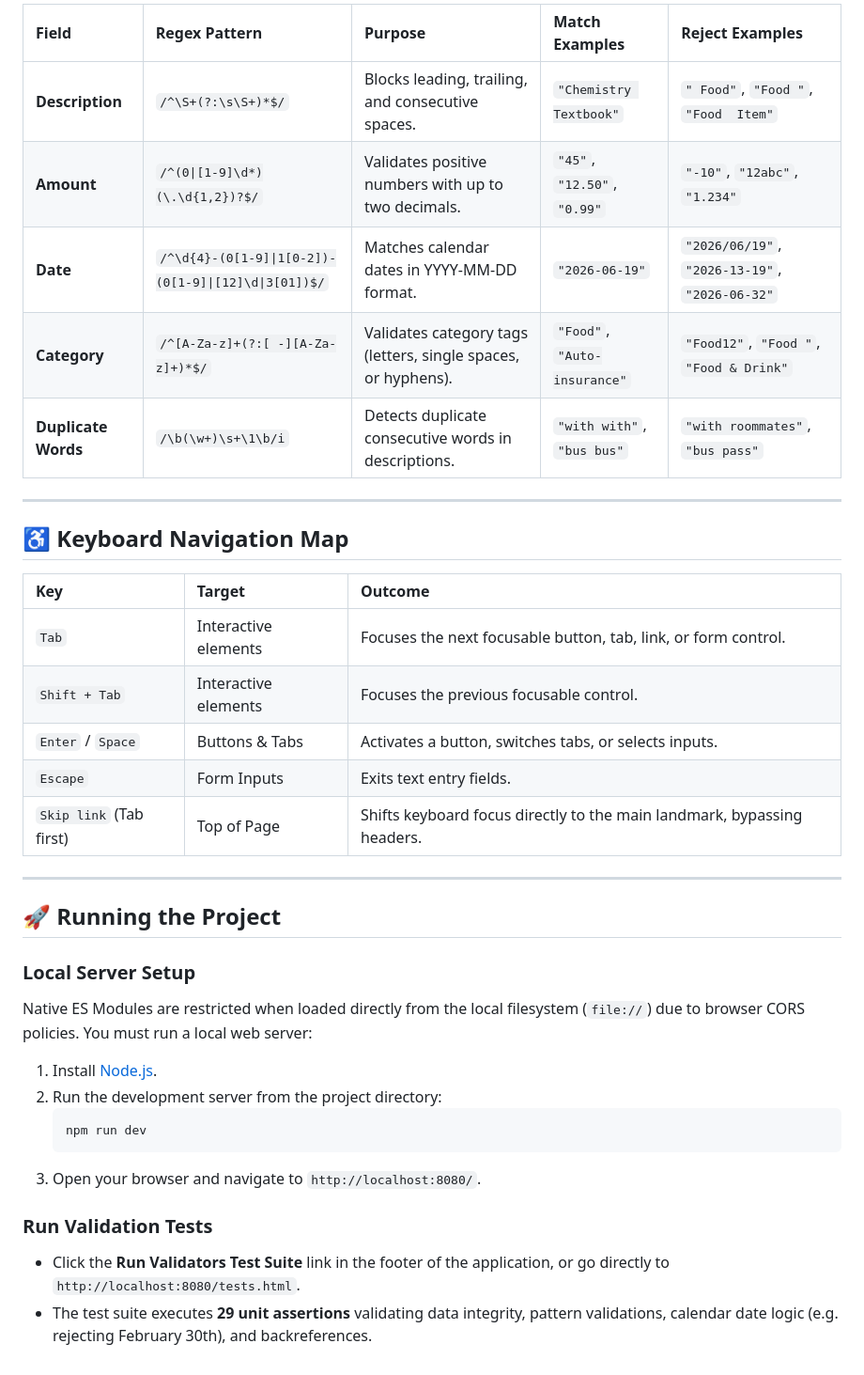
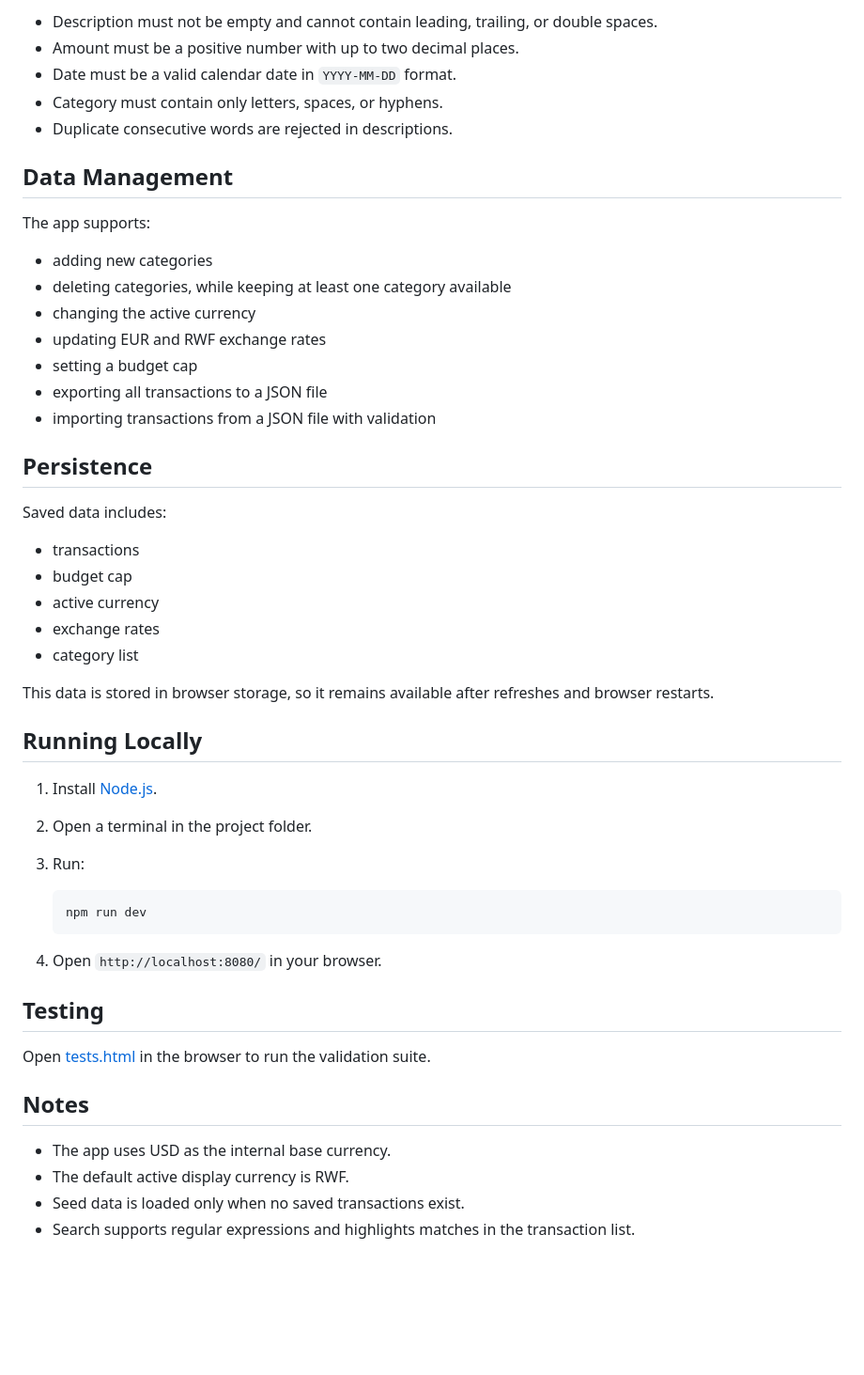
Before and after one commit to kennyrwigamba/student-finance-tracker, a Markdown page: README.md, the part around one of its changes. Shown at 94% size. Rendered like a GitHub page; blank space fills up the shorter version.

````diff
--- a/README.md
+++ b/README.md
@@ -105,38 +67,53 @@ Core validations are defined in [scripts/validators.js]:
 
-| Field | Regex Pattern | Purpose | Match Examples | Reject Examples |
-| :--- | :--- | :--- | :--- | :--- |
-| **Description** | `/^\S+(?:\s\S+)*$/` | Blocks leading, trailing, and consecutive spaces. | `"Chemistry Textbook"` | `" Food"`, `"Food "`, `"Food  Item"` |
-| **Amount** | `/^(0\|[1-9]\d*)(\.\d{1,2})?$/` | Validates positive numbers with up to two decimals. | `"45"`, `"12.50"`, `"0.99"` | `"-10"`, `"12abc"`, `"1.234"` |
-| **Date** | `/^\d{4}-(0[1-9]\|1[0-2])-(0[1-9]\|[12]\d\|3[01])$/` | Matches calendar dates in YYYY-MM-DD format. | `"2026-06-19"` | `"2026/06/19"`, `"2026-13-19"`, `"2026-06-32"` |
-| **Category** | `/^[A-Za-z]+(?:[ -][A-Za-z]+)*$/` | Validates category tags (letters, single spaces, or hyphens). | `"Food"`, `"Auto-insurance"` | `"Food12"`, `"Food "`, `"Food & Drink"` |
-| **Duplicate Words** | `/\b(\w+)\s+\1\b/i` | Detects duplicate consecutive words in descriptions. | `"with with"`, `"bus bus"` | `"with roommates"`, `"bus pass"` |
+- Description must not be empty and cannot contain leading, trailing, or double spaces.
+- Amount must be a positive number with up to two decimal places.
+- Date must be a valid calendar date in `YYYY-MM-DD` format.
+- Category must contain only letters, spaces, or hyphens.
+- Duplicate consecutive words are rejected in descriptions.
 
----
+## Data Management
 
-## ♿ Keyboard Navigation Map
+The app supports:
 
-| Key | Target | Outcome |
-| :--- | :--- | :--- |
-| `Tab` | Interactive elements | Focuses the next focusable button, tab, link, or form control. |
-| `Shift + Tab` | Interactive elements | Focuses the previous focusable control. |
-| `Enter` / `Space` | Buttons & Tabs | Activates a button, switches tabs, or selects inputs. |
-| `Escape` | Form Inputs | Exits text entry fields. |
-| `Skip link` (Tab first) | Top of Page | Shifts keyboard focus directly to the main landmark, bypassing headers. |
+- adding new categories
+- deleting categories, while keeping at least one category available
+- changing the active currency
+- updating EUR and RWF exchange rates
+- setting a budget cap
+- exporting all transactions to a JSON file
+- importing transactions from a JSON file with validation
 
----
+## Persistence
 
-## 🚀 Running the Project
+Saved data includes:
 
-### Local Server Setup
-Native ES Modules are restricted when loaded directly from the local filesystem (`file://`) due to browser CORS policies. You must run a local web server:
+- transactions
+- budget cap
+- active currency
+- exchange rates
+- category list
+
+This data is stored in browser storage, so it remains available after refreshes and browser restarts.
+
+## Running Locally
 
 1. Install [Node.js](https://nodejs.org/).
-2. Run the development server from the project directory:
+2. Open a terminal in the project folder.
+3. Run:
+
    ```bash
    npm run dev
    ```
-3. Open your browser and navigate to `http://localhost:8080/`.
 
-### Run Validation Tests
-- Click the **Run Validators Test Suite** link in the footer of the application, or go directly to `http://localhost:8080/tests.html`.
-- The test suite executes **29 unit assertions** validating data integrity, pattern validations, calendar date logic (e.g. rejecting February 30th), and backreferences.
+4. Open `http://localhost:8080/` in your browser.
+
+## Testing
+
+Open [tests.html](tests.html) in the browser to run the validation suite.
+
+## Notes
+
+- The app uses USD as the internal base currency.
+- The default active display currency is RWF.
+- Seed data is loaded only when no saved transactions exist.
+- Search supports regular expressions and highlights matches in the transaction list.
````
Also changed, not shown: other parts of README.md (+44 -82 lines).
